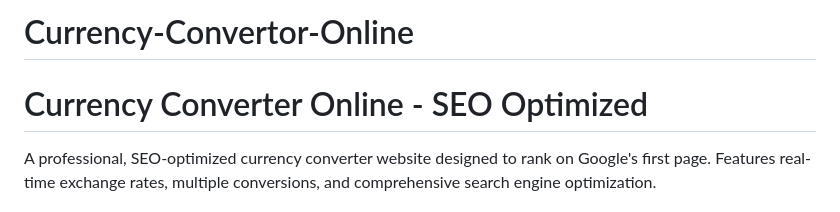
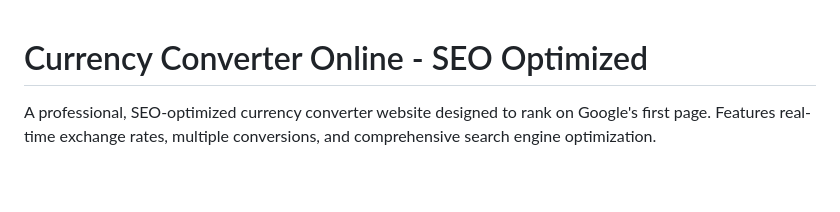
Before and after one commit to Ahzammalik/Currency-Convertor-Online, a Markdown page: README.md, the part around the change. Rendered like a GitHub page; blank space fills up the shorter version.

```diff
--- a/README.md
+++ b/README.md
@@ -1,4 +1,3 @@
-# Currency-Convertor-Online
 # Currency Converter Online - SEO Optimized
 
 A professional, SEO-optimized currency converter website designed to rank on Google's first page. Features real-time exchange rates, multiple conversions, and comprehensive search engine optimization.
```
